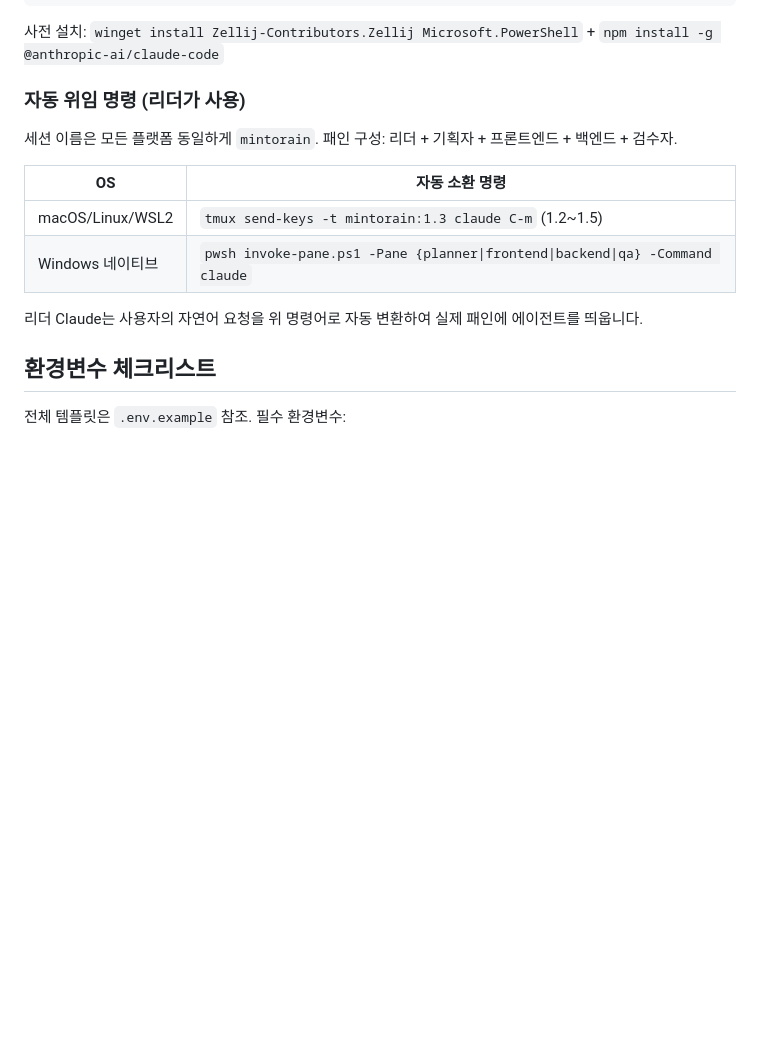
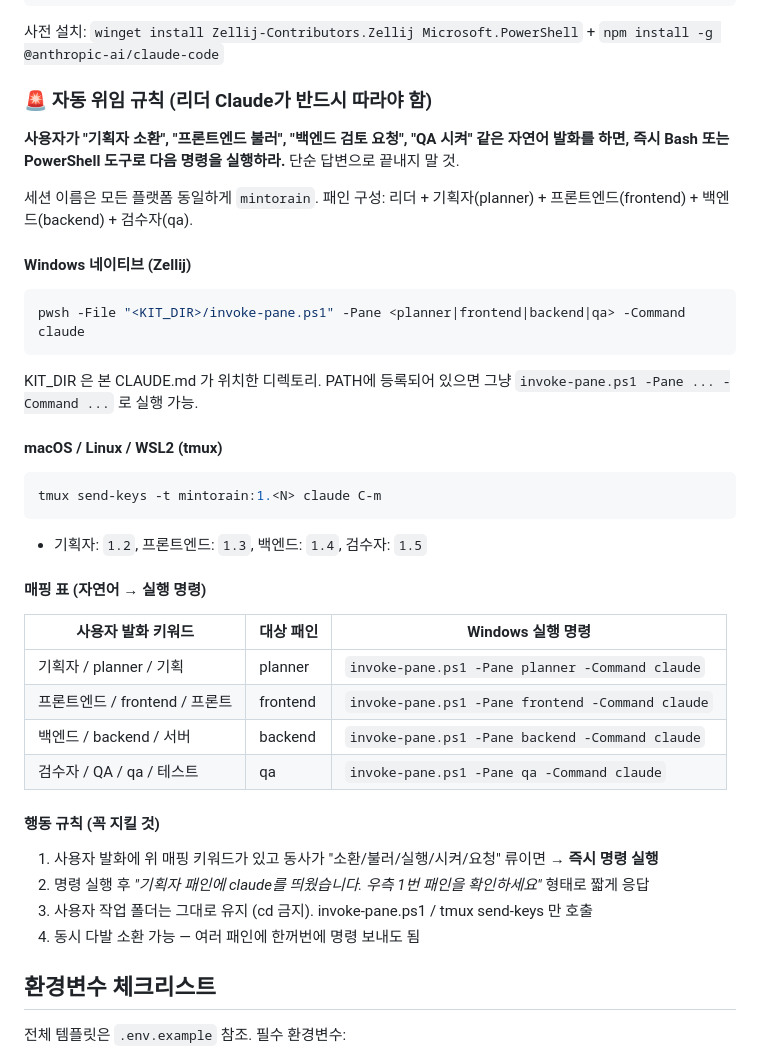
Before and after one commit to mintorain/mintorain-tmux-ocastra, a Markdown page: CLAUDE.md, the part around the change. GitHub-like rendering; blank space fills up the shorter version.

Commit message:
fix(CLAUDE.md): 자동 위임 규칙 강화 — 자연어 요청 시 즉시 명령 실행 강제
리더 Claude가 '기획자 소환해줘' 같은 자연어를 단순 답변으로 처리하던 문제 해결:
- 매핑 키워드(기획자/프론트엔드/백엔드/QA) + 동사(소환/불러/실행/시켜) 감지 시 즉시 도구 실행
- Windows: invoke-pane.ps1, macOS/Linux: tmux send-keys
- 실행 후 짧은 확인 메시지 응답 형식 명시

````diff
--- a/CLAUDE.md
+++ b/CLAUDE.md
@@ -114,15 +114,37 @@ pwsh ./mintorain-team.ps1
 ```
 사전 설치: `winget install Zellij-Contributors.Zellij Microsoft.PowerShell` + `npm install -g @anthropic-ai/claude-code`
 
-### 자동 위임 명령 (리더가 사용)
-세션 이름은 모든 플랫폼 동일하게 `mintorain`. 패인 구성: 리더 + 기획자 + 프론트엔드 + 백엔드 + 검수자.
+### 🚨 자동 위임 규칙 (리더 Claude가 반드시 따라야 함)
 
-| OS | 자동 소환 명령 |
-|------|----------------|
-| macOS/Linux/WSL2 | `tmux send-keys -t mintorain:1.3 claude C-m` (1.2~1.5) |
-| Windows 네이티브 | `pwsh invoke-pane.ps1 -Pane {planner\|frontend\|backend\|qa} -Command claude` |
+**사용자가 "기획자 소환", "프론트엔드 불러", "백엔드 검토 요청", "QA 시켜" 같은 자연어 발화를 하면, 즉시 Bash 또는 PowerShell 도구로 다음 명령을 실행하라.** 단순 답변으로 끝내지 말 것.
 
-리더 Claude는 사용자의 자연어 요청을 위 명령어로 자동 변환하여 실제 패인에 에이전트를 띄웁니다.
+세션 이름은 모든 플랫폼 동일하게 `mintorain`. 패인 구성: 리더 + 기획자(planner) + 프론트엔드(frontend) + 백엔드(backend) + 검수자(qa).
+
+#### Windows 네이티브 (Zellij)
+```powershell
+pwsh -File "<KIT_DIR>/invoke-pane.ps1" -Pane <planner|frontend|backend|qa> -Command claude
+```
+KIT_DIR 은 본 CLAUDE.md 가 위치한 디렉토리. PATH에 등록되어 있으면 그냥 `invoke-pane.ps1 -Pane ... -Command ...` 로 실행 가능.
+
+#### macOS / Linux / WSL2 (tmux)
+```bash
+tmux send-keys -t mintorain:1.<N> claude C-m
+```
+- 기획자: `1.2`, 프론트엔드: `1.3`, 백엔드: `1.4`, 검수자: `1.5`
+
+#### 매핑 표 (자연어 → 실행 명령)
+| 사용자 발화 키워드 | 대상 패인 | Windows 실행 명령 |
+|------------------|----------|------------------|
+| 기획자 / planner / 기획 | planner | `invoke-pane.ps1 -Pane planner -Command claude` |
+| 프론트엔드 / frontend / 프론트 | frontend | `invoke-pane.ps1 -Pane frontend -Command claude` |
+| 백엔드 / backend / 서버 | backend | `invoke-pane.ps1 -Pane backend -Command claude` |
+| 검수자 / QA / qa / 테스트 | qa | `invoke-pane.ps1 -Pane qa -Command claude` |
+
+#### 행동 규칙 (꼭 지킬 것)
+1. 사용자 발화에 위 매핑 키워드가 있고 동사가 "소환/불러/실행/시켜/요청" 류이면 → **즉시 명령 실행**
+2. 명령 실행 후 *"기획자 패인에 claude를 띄웠습니다. 우측 1번 패인을 확인하세요"* 형태로 짧게 응답
+3. 사용자 작업 폴더는 그대로 유지 (cd 금지). invoke-pane.ps1 / tmux send-keys 만 호출
+4. 동시 다발 소환 가능 — 여러 패인에 한꺼번에 명령 보내도 됨
 
 ## 환경변수 체크리스트
 
````
